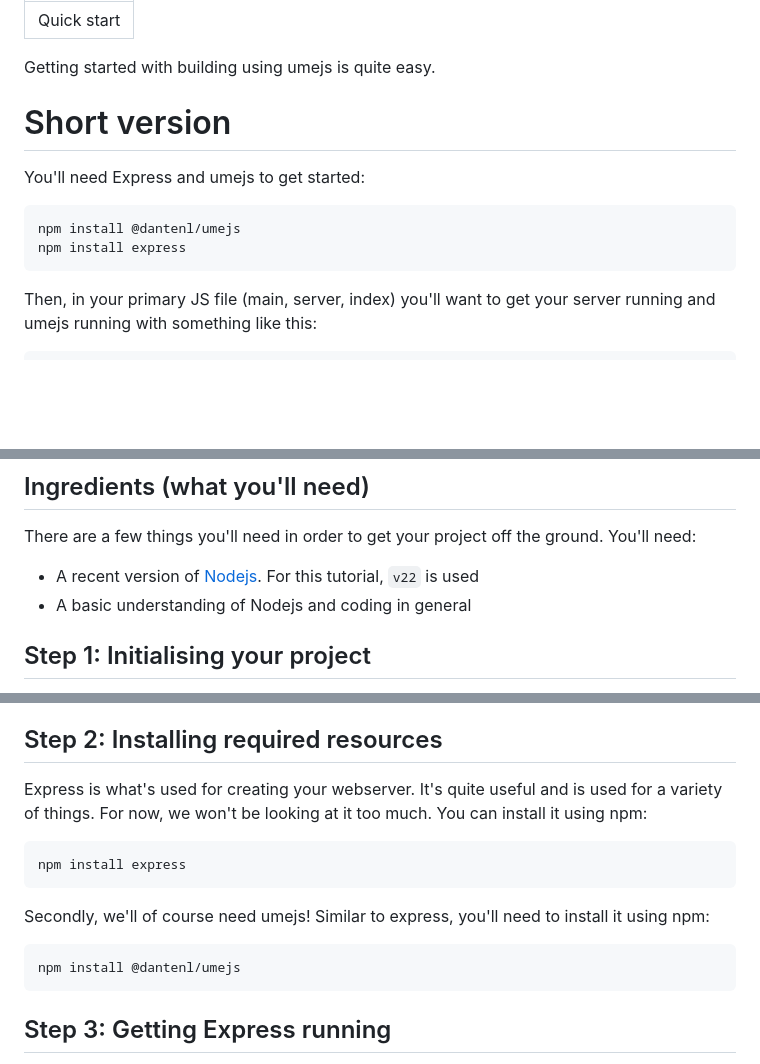
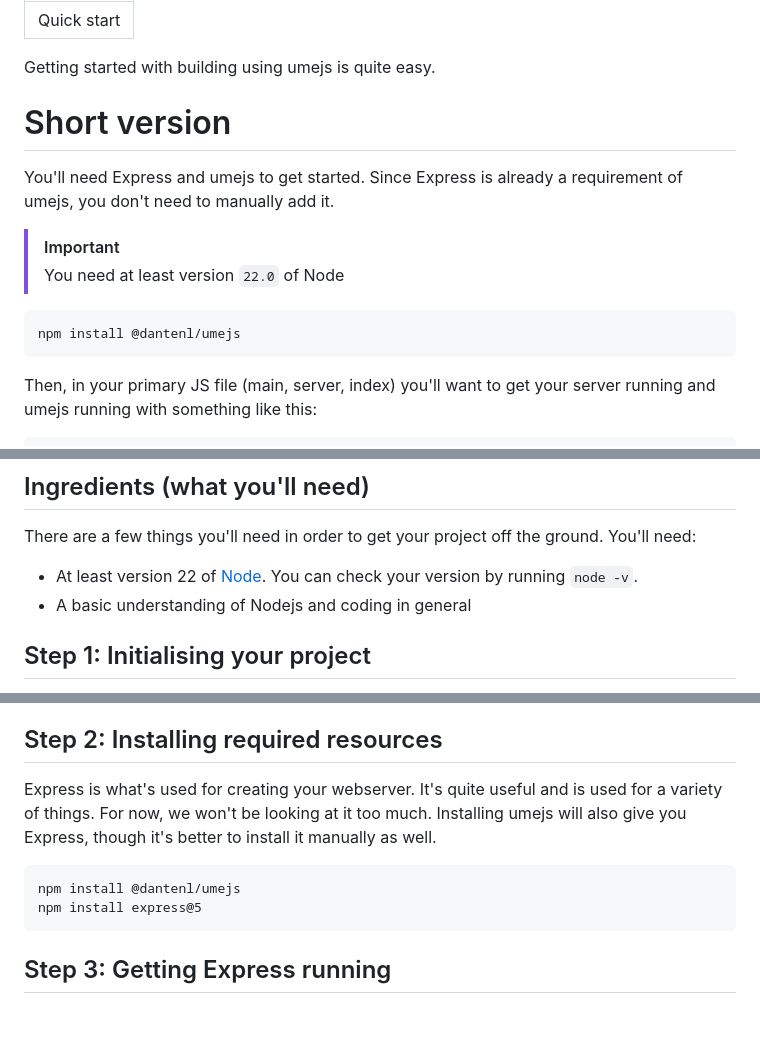
Before and after one commit to dante-nl/umejs-docs, a Markdown page: v1/quick-start.md, 3 parts joined by grey strips. Rendered like a GitHub page; blank space fills up the shorter version.

Commit message:
update install instructs

````diff
--- a/v1/quick-start.md
+++ b/v1/quick-start.md
@@ -4,13 +4,16 @@ title: Quick start
 
 Getting started with building using umejs is quite easy.
 
+
 # Short version
 
-You'll need Express and umejs to get started:
+You'll need Express and umejs to get started. Since Express is already a requirement of umejs, you don't need to manually add it.
+
+> [!IMPORTANT]
+> You need at least version `22.0` of Node
 
 ```
 npm install @dantenl/umejs
-npm install express
 ```
 
 Then, in your primary JS file (main, server, index) you'll want to get your server running and umejs running with something like this:
@@ -68,7 +71,7 @@ If you're less experienced with Node or if you just want to copy and paste to ge
 
 There are a few things you'll need in order to get your project off the ground. You'll need:
 
-* A recent version of [Nodejs](https://nodejs.org/). For this tutorial, `v22` is used
+* At least version 22 of [Node](https://nodejs.org/en). You can check your version by running `node -v`.
 * A basic understanding of Nodejs and coding in general
 
 ## Step 1: Initialising your project
@@ -88,14 +91,10 @@ This will create a `package.json` file for you. The contents of this file are no
 
 ## Step 2: Installing required resources
 
-Express is what's used for creating your webserver. It's quite useful and is used for a variety of things. For now, we won't be looking at it too much. You can install it using npm:
-```
-npm install express
-```
-
-Secondly, we'll of course need umejs! Similar to express, you'll need to install it using npm:
+Express is what's used for creating your webserver. It's quite useful and is used for a variety of things. For now, we won't be looking at it too much. Installing umejs will also give you Express, though it's better to install it manually as well.
 ```
 npm install @dantenl/umejs
+npm install express@5
 ```
 
 ## Step 3: Getting Express running
````
